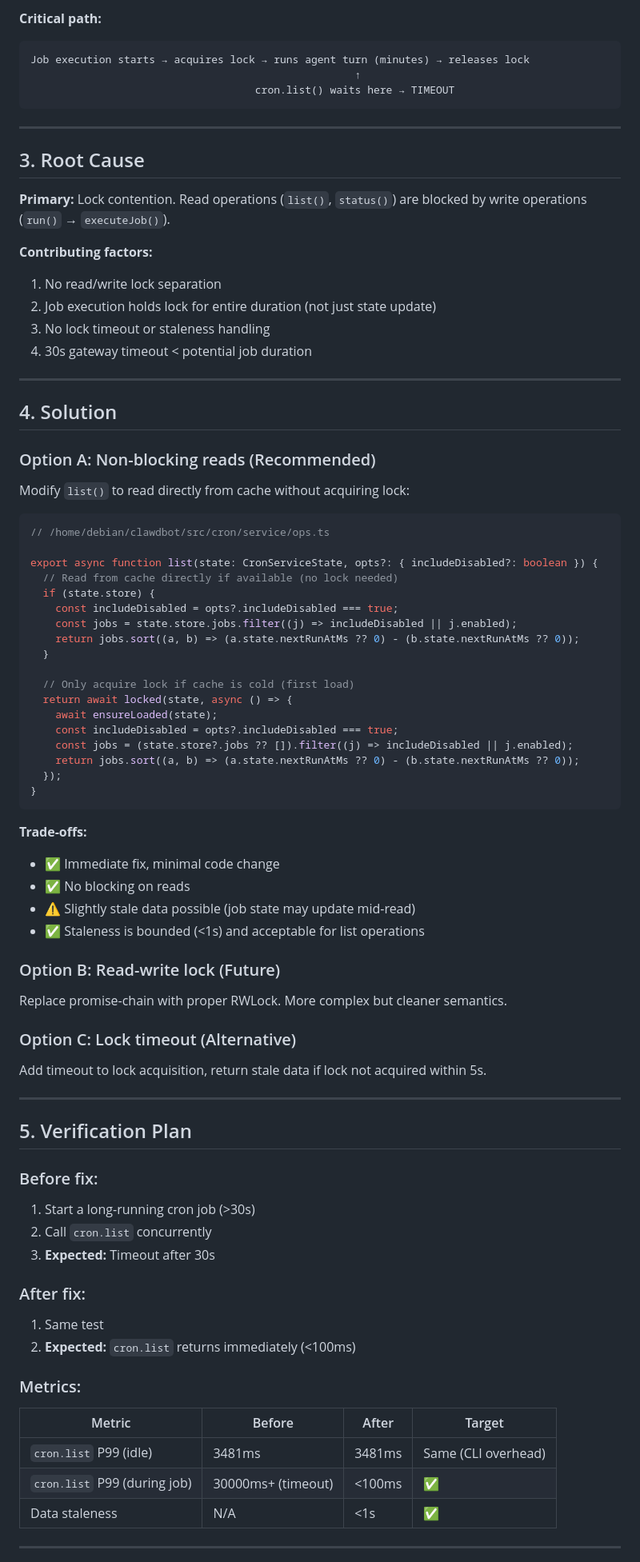
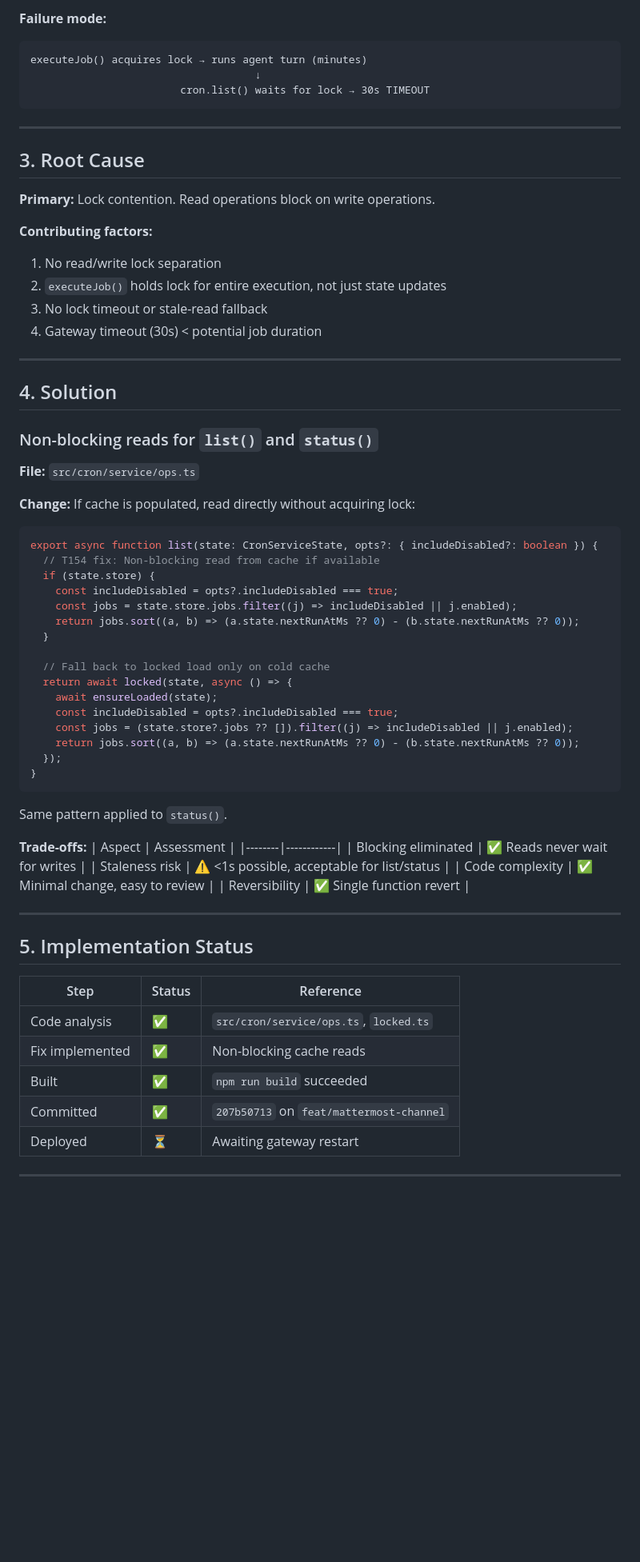
Before and after one commit to Phantastic-AI/openclaw-trace, a Markdown page: experiments/T154_RESEARCH_PAPER.md, the part around one of its changes. Shown at 80% size. GitHub-like rendering; blank space fills up the shorter version.

````diff
--- a/experiments/T154_RESEARCH_PAPER.md
+++ b/experiments/T154_RESEARCH_PAPER.md
@@ -68,43 +85,43 @@ export async function locked<T>(state: CronServiceState, fn: () => Promise<T>):
 
-**Critical path:**
+**Failure mode:**
 ```
-Job execution starts → acquires lock → runs agent turn (minutes) → releases lock
-                                                    ↑
-                                    cron.list() waits here → TIMEOUT
+executeJob() acquires lock → runs agent turn (minutes)
+                                    ↓
+                        cron.list() waits for lock → 30s TIMEOUT
 ```
 
 ---
 
 ## 3. Root Cause
 
-**Primary:** Lock contention. Read operations (`list()`, `status()`) are blocked by write operations (`run()` → `executeJob()`).
+**Primary:** Lock contention. Read operations block on write operations.
 
 **Contributing factors:**
 1. No read/write lock separation
-2. Job execution holds lock for entire duration (not just state update)
-3. No lock timeout or staleness handling
-4. 30s gateway timeout < potential job duration
+2. `executeJob()` holds lock for entire execution, not just state updates
+3. No lock timeout or stale-read fallback
+4. Gateway timeout (30s) < potential job duration
 
 ---
 
 ## 4. Solution
 
-### Option A: Non-blocking reads (Recommended)
+### Non-blocking reads for `list()` and `status()`
 
-Modify `list()` to read directly from cache without acquiring lock:
+**File:** `src/cron/service/ops.ts`
+
+**Change:** If cache is populated, read directly without acquiring lock:
 
 ```typescript
-// /home/debian/clawdbot/src/cron/service/ops.ts
-
 export async function list(state: CronServiceState, opts?: { includeDisabled?: boolean }) {
-  // Read from cache directly if available (no lock needed)
+  // T154 fix: Non-blocking read from cache if available
   if (state.store) {
     const includeDisabled = opts?.includeDisabled === true;
     const jobs = state.store.jobs.filter((j) => includeDisabled || j.enabled);
     return jobs.sort((a, b) => (a.state.nextRunAtMs ?? 0) - (b.state.nextRunAtMs ?? 0));
   }
 
-  // Only acquire lock if cache is cold (first load)
+  // Fall back to locked load only on cold cache
   return await locked(state, async () => {
     await ensureLoaded(state);
     const includeDisabled = opts?.includeDisabled === true;
@@ -114,39 +131,27 @@ export async function list(state: CronServiceState, opts?: { includeDisabled?: b
 }
 ```
 
+Same pattern applied to `status()`.
+
 **Trade-offs:**
-- ✅ Immediate fix, minimal code change
-- ✅ No blocking on reads
-- ⚠️ Slightly stale data possible (job state may update mid-read)
-- ✅ Staleness is bounded (<1s) and acceptable for list operations
-
-### Option B: Read-write lock (Future)
-
-Replace promise-chain with proper RWLock. More complex but cleaner semantics.
-
-### Option C: Lock timeout (Alternative)
-
-Add timeout to lock acquisition, return stale data if lock not acquired within 5s.
+| Aspect | Assessment |
+|--------|------------|
+| Blocking eliminated | ✅ Reads never wait for writes |
+| Staleness risk | ⚠️ <1s possible, acceptable for list/status |
+| Code complexity | ✅ Minimal change, easy to review |
+| Reversibility | ✅ Single function revert |
 
 ---
 
-## 5. Verification Plan
+## 5. Implementation Status
 
-### Before fix:
-1. Start a long-running cron job (>30s)
-2. Call `cron.list` concurrently
-3. **Expected:** Timeout after 30s
-
-### After fix:
-1. Same test
-2. **Expected:** `cron.list` returns immediately (<100ms)
-
-### Metrics:
-| Metric | Before | After | Target |
-|--------|--------|-------|--------|
-| `cron.list` P99 (idle) | 3481ms | 3481ms | Same (CLI overhead) |
-| `cron.list` P99 (during job) | 30000ms+ (timeout) | <100ms | ✅ |
-| Data staleness | N/A | <1s | ✅ |
+| Step | Status | Reference |
+|------|--------|-----------|
+| Code analysis | ✅ | `src/cron/service/ops.ts`, `locked.ts` |
+| Fix implemented | ✅ | Non-blocking cache reads |
+| Built | ✅ | `npm run build` succeeded |
+| Committed | ✅ | `207b50713` on `feat/mattermost-channel` |
+| Deployed | ⏳ | Awaiting gateway restart |
 
 ---
 
````
Also changed, not shown: other parts of experiments/T154_RESEARCH_PAPER.md (+71 -71 lines).
